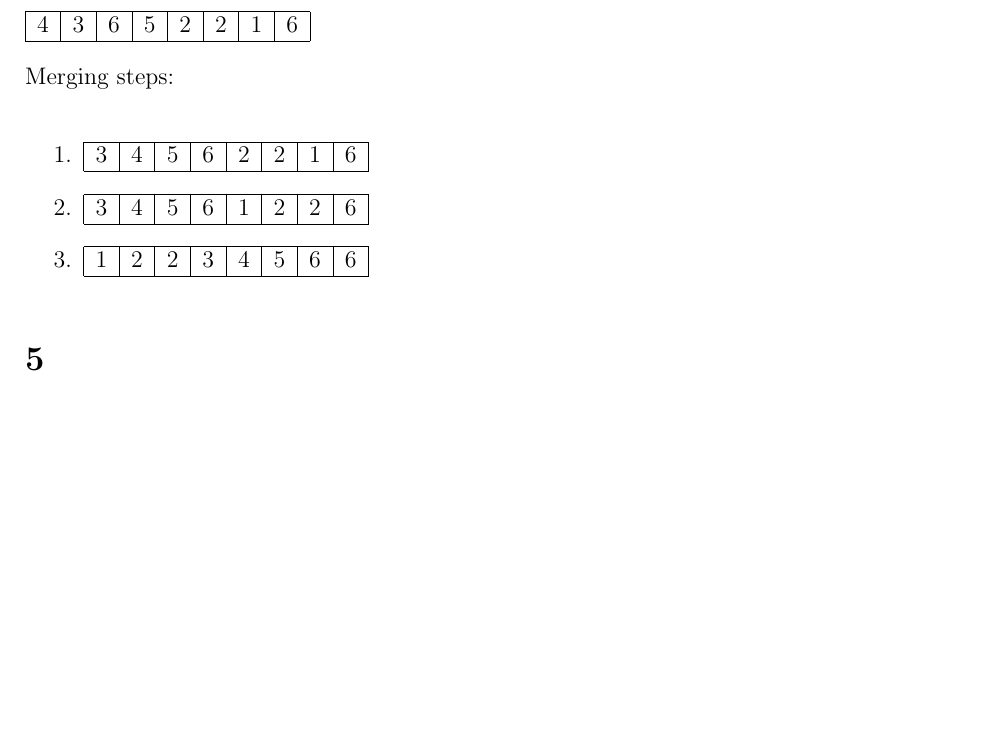
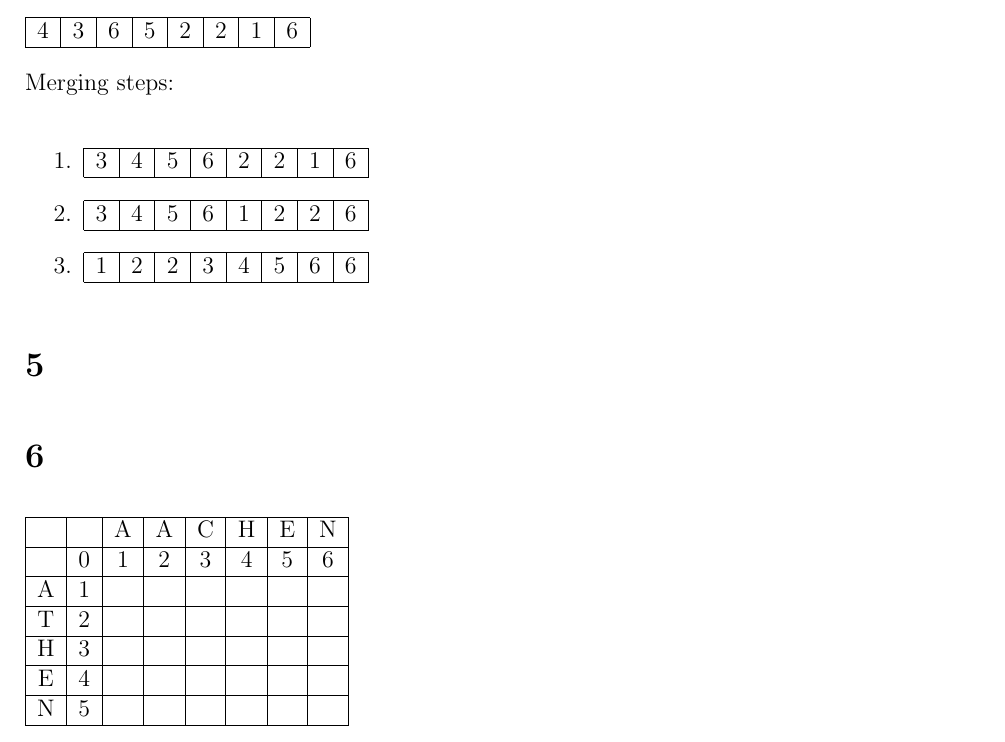
Before and after one commit to deKronkelers/NWI-IBC027_assignment11, a LaTeX problem sheet (answers/assignment11_s4549775.tex): part of page 2 of 2, cut so that both start at the same text, the shorter picture padded with empty space. Compiled offline with pdfLaTeX.

Commit message:
Add a stub for question 6.

```diff
--- a/answers/assignment11_s4549775.tex
+++ b/answers/assignment11_s4549775.tex
@@ -138,4 +138,17 @@ Merging steps:
 
 \section{} %5
 
+\section{} %6
+
+\begin{tabular}{|c|c|c|c|c|c|c|c|}
+	\hline
+	&& A & A & C & H & E & N\\\hline
+	& 0 & 1 & 2 & 3 & 4 & 5 & 6\\\hline
+	A & 1 &&&&&&\\\hline
+	T & 2 &&&&&&\\\hline
+	H & 3 &&&&&&\\\hline
+	E & 4 &&&&&&\\\hline
+	N & 5 &&&&&&\\\hline
+\end{tabular}
+
 \end{document}
```
